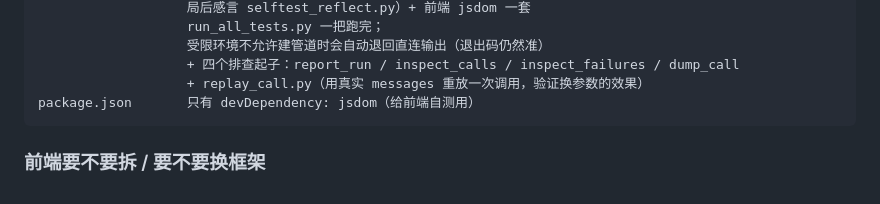
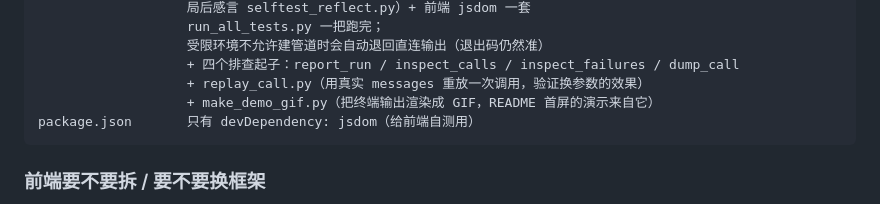
Before and after one commit to 3253473591/ai-werewolf, a Markdown page: docs/DEVELOPMENT.md, the part around the change. GitHub-like rendering.

````diff
--- a/docs/DEVELOPMENT.md
+++ b/docs/DEVELOPMENT.md
@@ -384,6 +384,7 @@ tools/             中转站探针、九套自测（玩法规则 selftest_gamepl
                    受限环境不允许建管道时会自动退回直连输出（退出码仍然准）
                    + 四个排查起子：report_run / inspect_calls / inspect_failures / dump_call
                    + replay_call.py（用真实 messages 重放一次调用，验证换参数的效果）
+                   + make_demo_gif.py（把终端输出渲染成 GIF，README 首屏的演示来自它）
 package.json       只有 devDependency: jsdom（给前端自测用）
 ```
 
````
Also changed, not shown: README.md (+5 -0 lines), docs/images/demo-stub-run.gif (added), 1 other file.
